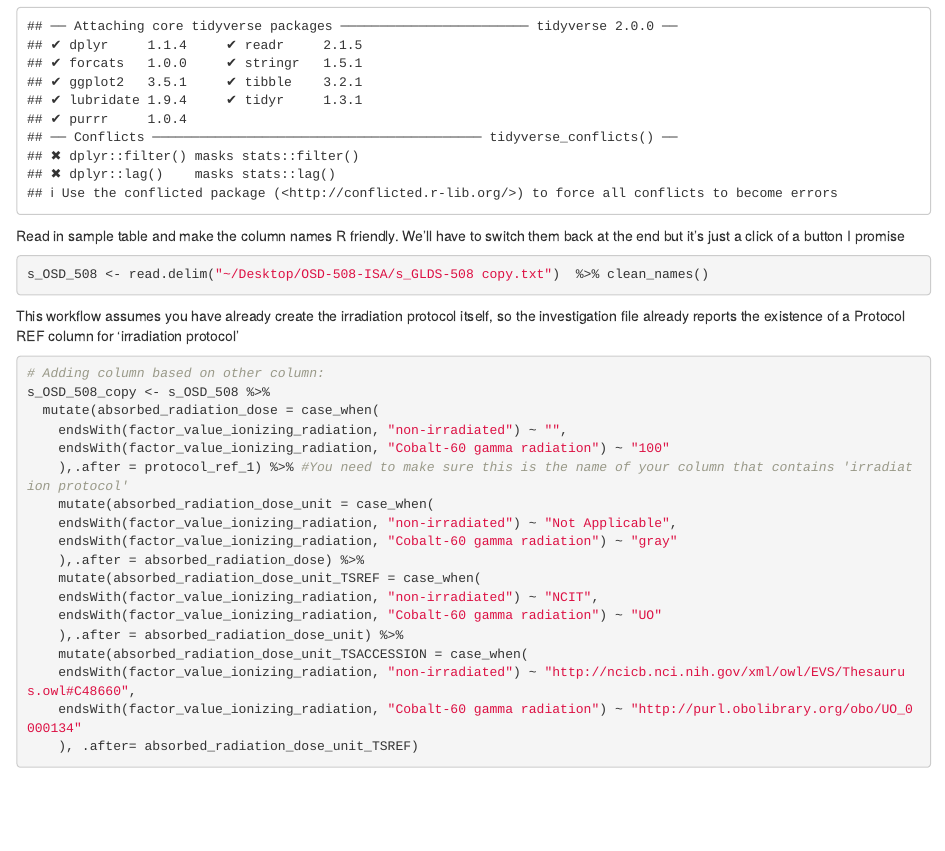
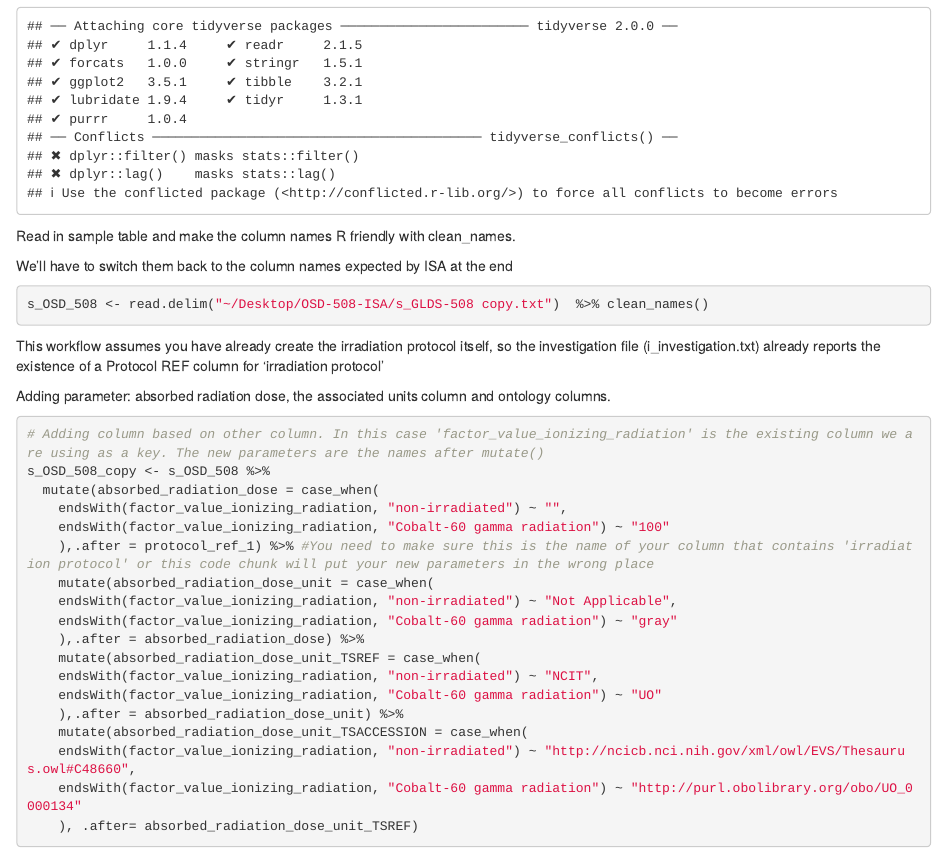
Before and after one commit to kristenpeach/radiation_metadata_curation, an R Markdown document (Cobalt_60_radiation_metadata.Rmd): the page in a window 1100 px wide, from 180 px down. Rendered offline with R 4.5, knitr and Pandoc, with nearby package versions; column names are cleaned by a stand-in for the janitor package.

Commit message:
improved comments for usability

````diff
--- a/Cobalt_60_radiation_metadata.Rmd
+++ b/Cobalt_60_radiation_metadata.Rmd
@@ -16,29 +16,28 @@ library(tidyverse)
 
 ```
 
-Read in sample table and make the column names R friendly. We'll have to switch them back at the end but it's just a click of a button I promise
+Read in sample table and make the column names R friendly with clean_names.
+
+We'll have to switch them back to the column names expected by ISA at the end
 ```{r}
-
 
 
 s_OSD_508 <- read.delim("~/Desktop/OSD-508-ISA/s_GLDS-508 copy.txt")  %>% clean_names()
 
 
-
-
 ```
 
-This workflow assumes you have already create the irradiation protocol itself, so the investigation file already reports the existence of a Protocol REF column for 'irradiation protocol'
+This workflow assumes you have already create the irradiation protocol itself, so the investigation file (i_investigation.txt) already reports the existence of a Protocol REF column for 'irradiation protocol'
 
+Adding parameter: absorbed radiation dose, the associated units column and ontology columns.
 ```{r}
 
-
-# Adding column based on other column:
+# Adding column based on other column. In this case 'factor_value_ionizing_radiation' is the existing column we are using as a key. The new parameters are the names after mutate()
 s_OSD_508_copy <- s_OSD_508 %>%
   mutate(absorbed_radiation_dose = case_when(
     endsWith(factor_value_ionizing_radiation, "non-irradiated") ~ "",
     endsWith(factor_value_ionizing_radiation, "Cobalt-60 gamma radiation") ~ "100"
-    ),.after = protocol_ref_1) %>% #You need to make sure this is the name of your column that contains 'irradiation protocol'
+    ),.after = protocol_ref_1) %>% #You need to make sure this is the name of your column that contains 'irradiation protocol' or this code chunk will put your new parameters in the wrong place
     mutate(absorbed_radiation_dose_unit = case_when(
     endsWith(factor_value_ionizing_radiation, "non-irradiated") ~ "Not Applicable",
     endsWith(factor_value_ionizing_radiation, "Cobalt-60 gamma radiation") ~ "gray"
````
